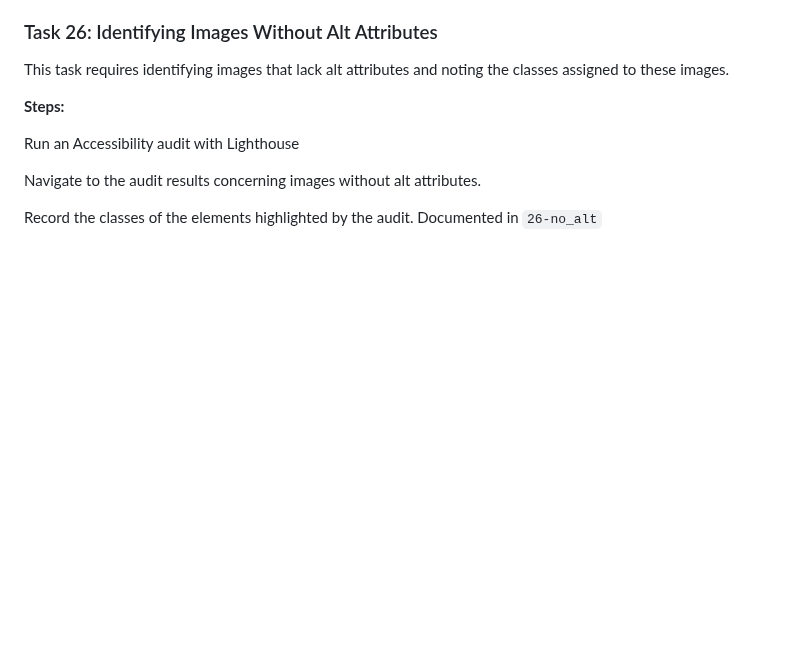
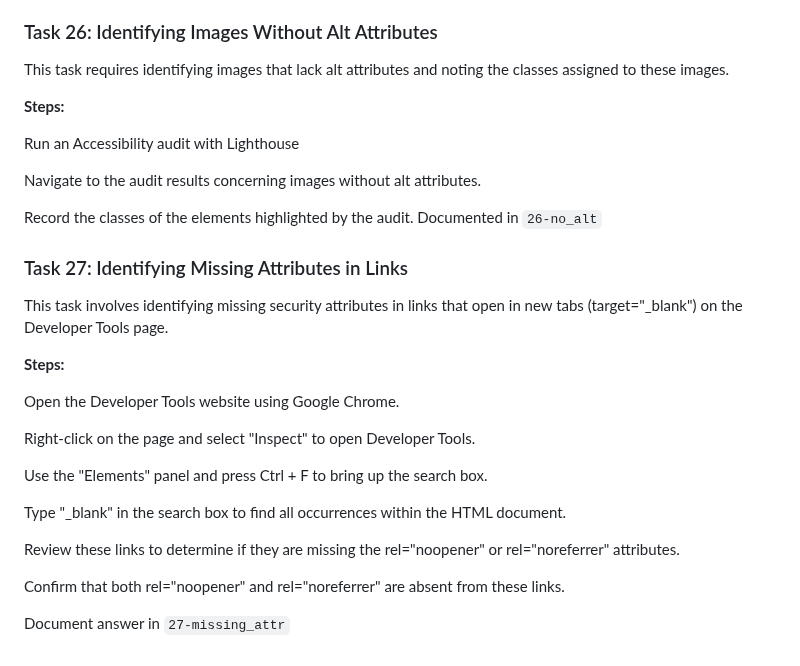
Before and after one commit to ThatsVie/atlas-web_front_end, a Markdown page: developer_tools/README.md, the part around the change. GitHub-like rendering; blank space fills up the shorter version.

```diff
--- a/developer_tools/README.md
+++ b/developer_tools/README.md
@@ -401,3 +401,24 @@ Run an Accessibility audit with Lighthouse
 Navigate to the audit results concerning images without alt attributes.
 
 Record the classes of the elements highlighted by the audit. Documented in `26-no_alt`
+
+
+### Task 27: Identifying Missing Attributes in Links
+
+This task involves identifying missing security attributes in links that open in new tabs (target="_blank") on the Developer Tools page.
+
+**Steps:**
+
+Open the Developer Tools website using Google Chrome.
+
+Right-click on the page and select "Inspect" to open Developer Tools.
+
+Use the "Elements" panel and press Ctrl + F to bring up the search box.
+
+Type "_blank" in the search box to find all occurrences within the HTML document.
+
+Review these links to determine if they are missing the rel="noopener" or rel="noreferrer" attributes.
+
+Confirm that both rel="noopener" and rel="noreferrer" are absent from these links.
+
+Document answer in `27-missing_attr`
```
